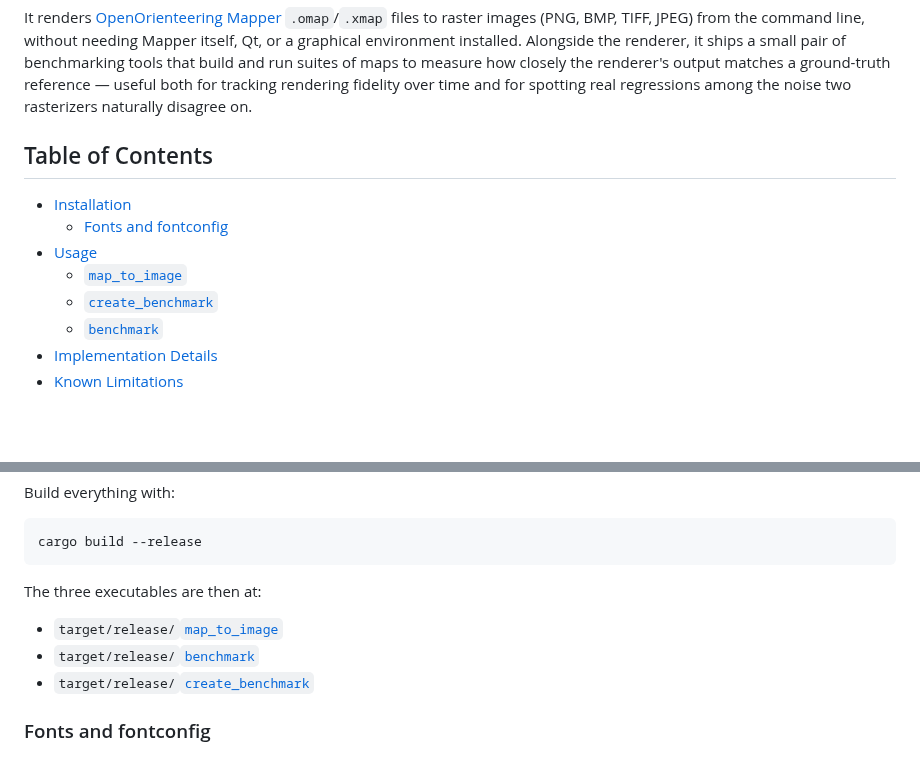
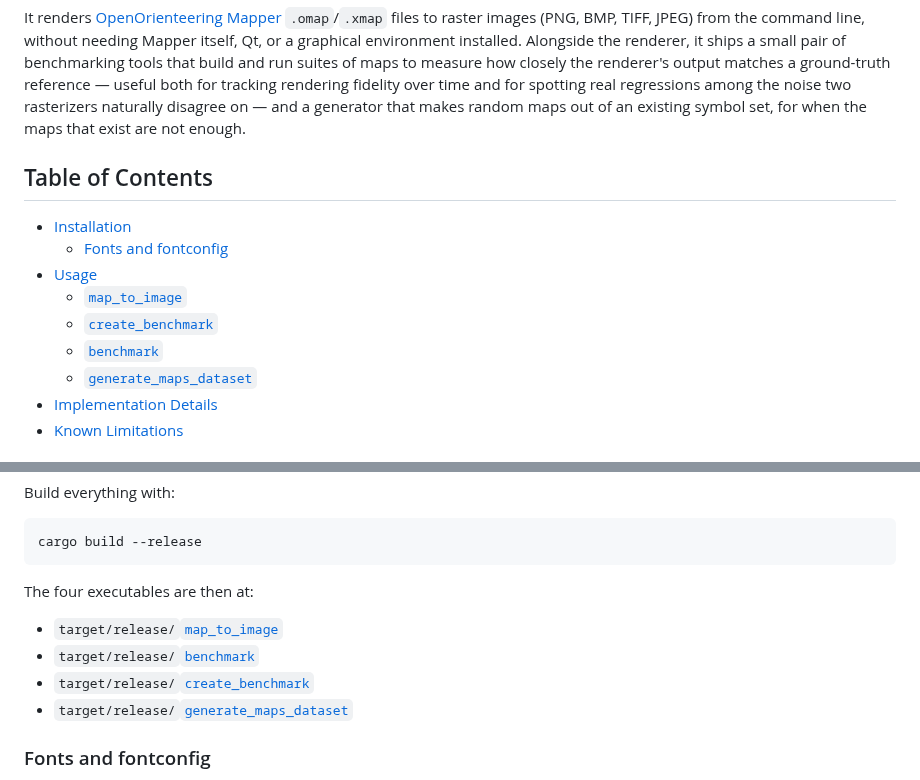
Before and after one commit to Noce99/MaUR-O, a Markdown page: README.md, 2 parts joined by grey strips. Rendered like a GitHub page; blank space fills up the shorter version.

````diff
--- a/README.md
+++ b/README.md
@@ -15,7 +15,8 @@ Alongside the renderer, it ships a small pair of benchmarking tools that build
 and run suites of maps to measure how closely the renderer's output matches a
 ground-truth reference — useful both for tracking rendering fidelity over time
 and for spotting real regressions among the noise two rasterizers naturally
-disagree on.
+disagree on — and a generator that makes random maps out of an existing symbol
+set, for when the maps that exist are not enough.
 
 ## Table of Contents
 
@@ -25,6 +26,7 @@ disagree on.
   - [`map_to_image`](#map_to_image)
   - [`create_benchmark`](#create_benchmark)
   - [`benchmark`](#benchmark)
+  - [`generate_maps_dataset`](#generate_maps_dataset)
 - [Implementation Details](#implementation-details)
 - [Known Limitations](#known-limitations)
 
@@ -49,10 +51,11 @@ Build everything with:
 cargo build --release
 ```
 
-The three executables are then at:
+The four executables are then at:
 - `target/release/`[`map_to_image`](#map_to_image)
 - `target/release/`[`benchmark`](#benchmark)
 - `target/release/`[`create_benchmark`](#create_benchmark)
+- `target/release/`[`generate_maps_dataset`](#generate_maps_dataset)
 
 ### Fonts and fontconfig
 
````
Also changed, not shown: other parts of README.md (+44 -0 lines), mds/assets/random_layout.png (added), 12 other files.
